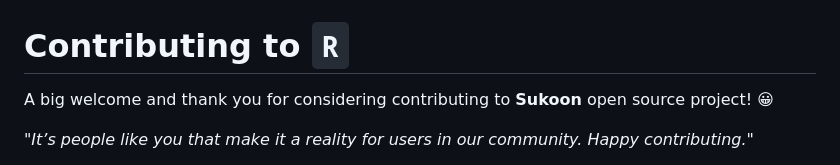
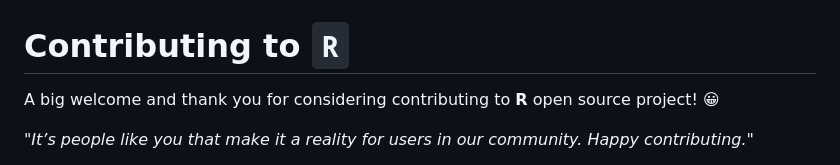
Before and after one commit to Pavan-6653/Revive-R, a Markdown page: CONTRIBUTING.md, the part around the change. Drawn GitHub-style.

```diff
--- a/CONTRIBUTING.md
+++ b/CONTRIBUTING.md
@@ -1,6 +1,6 @@
 # Contributing to `R`
 
- A big welcome and thank you for considering contributing to **Sukoon** open source project! 😀
+ A big welcome and thank you for considering contributing to **R** open source project! 😀
 
  *"It’s people like you that make it a reality for users in our community. Happy contributing."*
 
```
